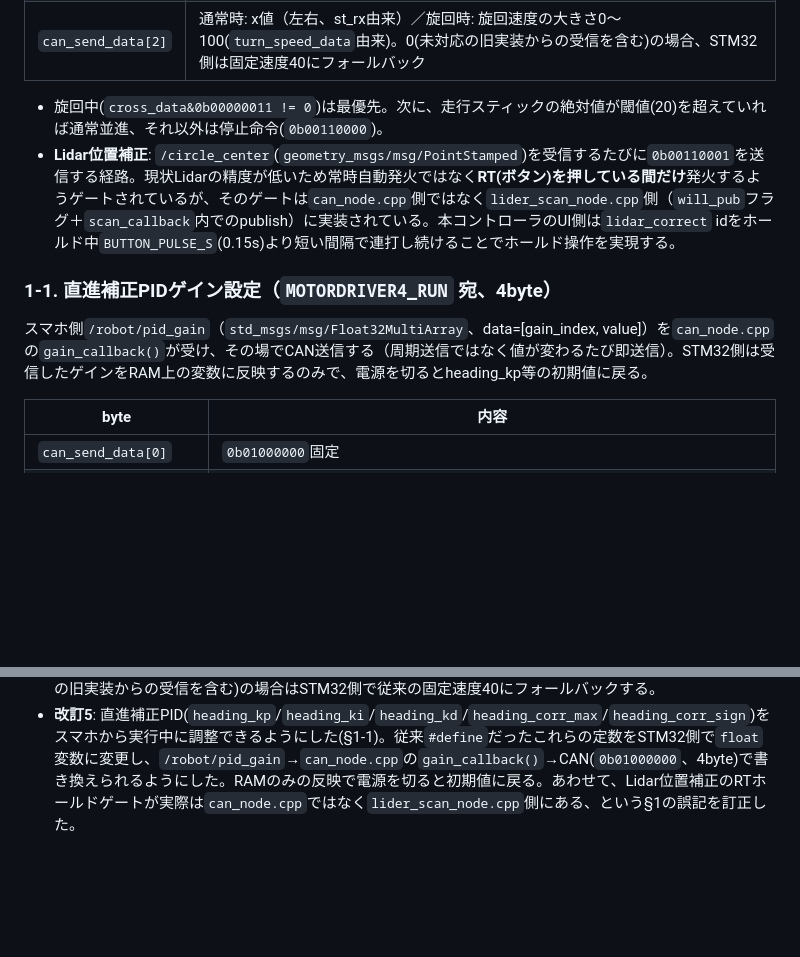
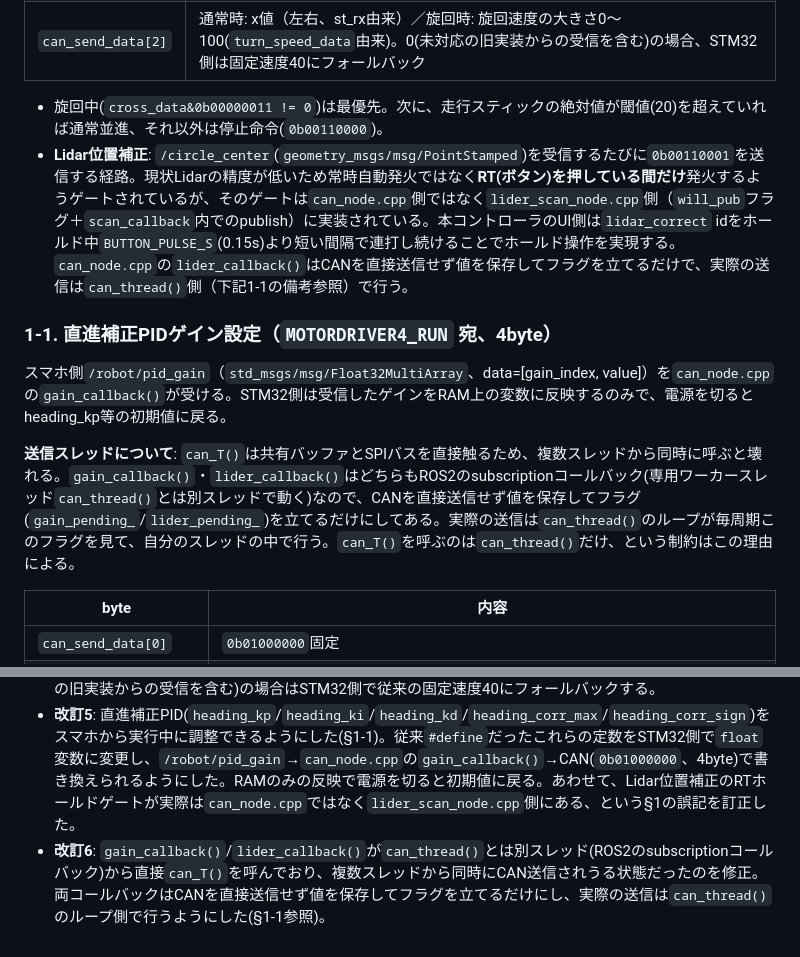
Before and after one commit to shimazakiseita-hash/Phone_Controller, a Markdown page: firmware/CAN_COMMAND_SPEC.md, 2 parts joined by grey strips. GitHub-like rendering; blank space fills up the shorter version.

Commit message:
CAN_COMMAND_SPEC.md: can_T()の呼び出しスレッドを1つに限定した件を反映
gain_callback/lider_callbackが別スレッドから直接can_T()を呼んでいたのを、
can_thread()側でのみ送信する方式に変更(対応するtorobo2026_ros2_rp側のPRと対)。
ドキュメントの記述もその実装に合わせて修正した。

```diff
--- a/firmware/CAN_COMMAND_SPEC.md
+++ b/firmware/CAN_COMMAND_SPEC.md
@@ -17,11 +17,13 @@
 | `can_send_data[2]` | 通常時: x値（左右、st_rx由来）／旋回時: 旋回速度の大きさ0〜100(`turn_speed_data`由来)。0(未対応の旧実装からの受信を含む)の場合、STM32側は固定速度40にフォールバック |
 
 - 旋回中(`cross_data&0b00000011 != 0`)は最優先。次に、走行スティックの絶対値が閾値(20)を超えていれば通常並進、それ以外は停止命令(`0b00110000`)。
-- **Lidar位置補正**: `/circle_center`(`geometry_msgs/msg/PointStamped`)を受信するたびに`0b00110001`を送信する経路。現状Lidarの精度が低いため常時自動発火ではなく**RT(ボタン)を押している間だけ**発火するようゲートされているが、そのゲートは`can_node.cpp`側ではなく`lider_scan_node.cpp`側（`will_pub`フラグ＋`scan_callback`内でのpublish）に実装されている。本コントローラのUI側は`lidar_correct` idをホールド中`BUTTON_PULSE_S`(0.15s)より短い間隔で連打し続けることでホールド操作を実現する。
+- **Lidar位置補正**: `/circle_center`(`geometry_msgs/msg/PointStamped`)を受信するたびに`0b00110001`を送信する経路。現状Lidarの精度が低いため常時自動発火ではなく**RT(ボタン)を押している間だけ**発火するようゲートされているが、そのゲートは`can_node.cpp`側ではなく`lider_scan_node.cpp`側（`will_pub`フラグ＋`scan_callback`内でのpublish）に実装されている。本コントローラのUI側は`lidar_correct` idをホールド中`BUTTON_PULSE_S`(0.15s)より短い間隔で連打し続けることでホールド操作を実現する。`can_node.cpp`の`lider_callback()`はCANを直接送信せず値を保存してフラグを立てるだけで、実際の送信は`can_thread()`側（下記1-1の備考参照）で行う。
 
 ### 1-1. 直進補正PIDゲイン設定（`MOTORDRIVER4_RUN` 宛、4byte）
 
-スマホ側`/robot/pid_gain`（`std_msgs/msg/Float32MultiArray`、data=[gain_index, value]）を`can_node.cpp`の`gain_callback()`が受け、その場でCAN送信する（周期送信ではなく値が変わるたび即送信）。STM32側は受信したゲインをRAM上の変数に反映するのみで、電源を切るとheading_kp等の初期値に戻る。
+スマホ側`/robot/pid_gain`（`std_msgs/msg/Float32MultiArray`、data=[gain_index, value]）を`can_node.cpp`の`gain_callback()`が受ける。STM32側は受信したゲインをRAM上の変数に反映するのみで、電源を切るとheading_kp等の初期値に戻る。
+
+**送信スレッドについて**: `can_T()`は共有バッファとSPIバスを直接触るため、複数スレッドから同時に呼ぶと壊れる。`gain_callback()`・`lider_callback()`はどちらもROS2のsubscriptionコールバック(専用ワーカースレッド`can_thread()`とは別スレッドで動く)なので、CANを直接送信せず値を保存してフラグ(`gain_pending_`/`lider_pending_`)を立てるだけにしてある。実際の送信は`can_thread()`のループが毎周期このフラグを見て、自分のスレッドの中で行う。`can_T()`を呼ぶのは`can_thread()`だけ、という制約はこの理由による。
 
 | byte | 内容 |
 |---|---|
@@ -108,3 +110,4 @@ bit 40-47 : 旋回速度の大きさ0〜100（`/joy`のaxes[7]由来。1節の
 - **改訂3**: Lidar位置補正（§1）をRT(`lidar_correct`)によるホールド式ゲートに変更。現状Lidarの精度が低く常時自動発火では困るため、押している間だけ有効にする仕様にした。ゲート自体は`torobo2026_ros2_rp/lider_scan_node`側（`will_pub`フラグ＋`scan_callback`内でのpublish、keijiさん実装）に実装済み。`can_node.hpp`の`lider_callback`宣言が誤って関数定義（`{`）になっており以降のprivateメンバ変数群が関数本体に取り込まれてしまっていた不具合も別途修正済み（同じくmainに反映済み）。
 - **改訂4**: 旋回速度を可変にした。従来`axes[6]`は旋回方向の符号(-1/0/1)のみで大きさを運べず、画面の速度2段階トグルを低速にしても実際の旋回速度（STM32側`spin_manu_add(±40)`固定）は変わらなかった。`axes[7]`に旋回速度の大きさ(0.0〜1.0)を追加し、`pscon_node`(`pscon_data`のbit40-47)→`can_node`(`turn_speed_data`、CANの`can_send_data[2]`)→STM32(`spin_manu_add(±turn_speed)`)まで伝播するようにした。大きさ0(未対応の旧実装からの受信を含む)の場合はSTM32側で従来の固定速度40にフォールバックする。
 - **改訂5**: 直進補正PID(`heading_kp`/`heading_ki`/`heading_kd`/`heading_corr_max`/`heading_corr_sign`)をスマホから実行中に調整できるようにした(§1-1)。従来`#define`だったこれらの定数をSTM32側で`float`変数に変更し、`/robot/pid_gain`→`can_node.cpp`の`gain_callback()`→CAN(`0b01000000`、4byte)で書き換えられるようにした。RAMのみの反映で電源を切ると初期値に戻る。あわせて、Lidar位置補正のRTホールドゲートが実際は`can_node.cpp`ではなく`lider_scan_node.cpp`側にある、という§1の誤記を訂正した。
+- **改訂6**: `gain_callback()`/`lider_callback()`が`can_thread()`とは別スレッド(ROS2のsubscriptionコールバック)から直接`can_T()`を呼んでおり、複数スレッドから同時にCAN送信されうる状態だったのを修正。両コールバックはCANを直接送信せず値を保存してフラグを立てるだけにし、実際の送信は`can_thread()`のループ側で行うようにした(§1-1参照)。
```
